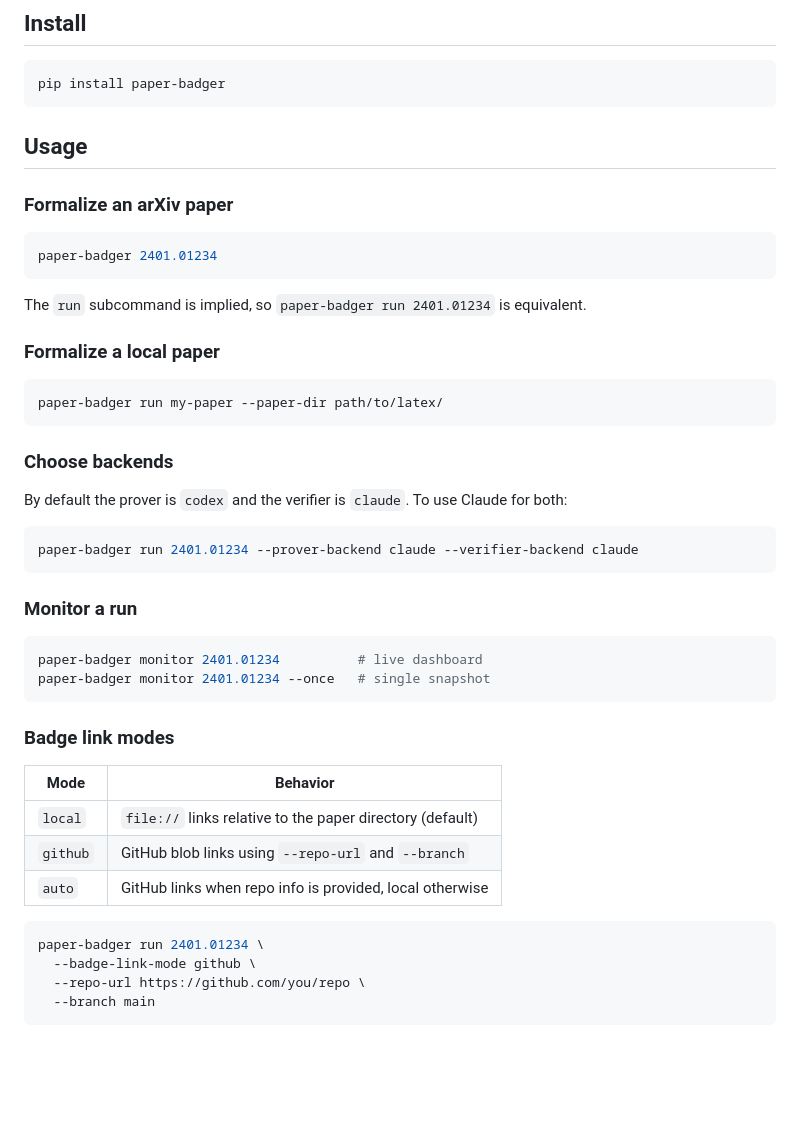
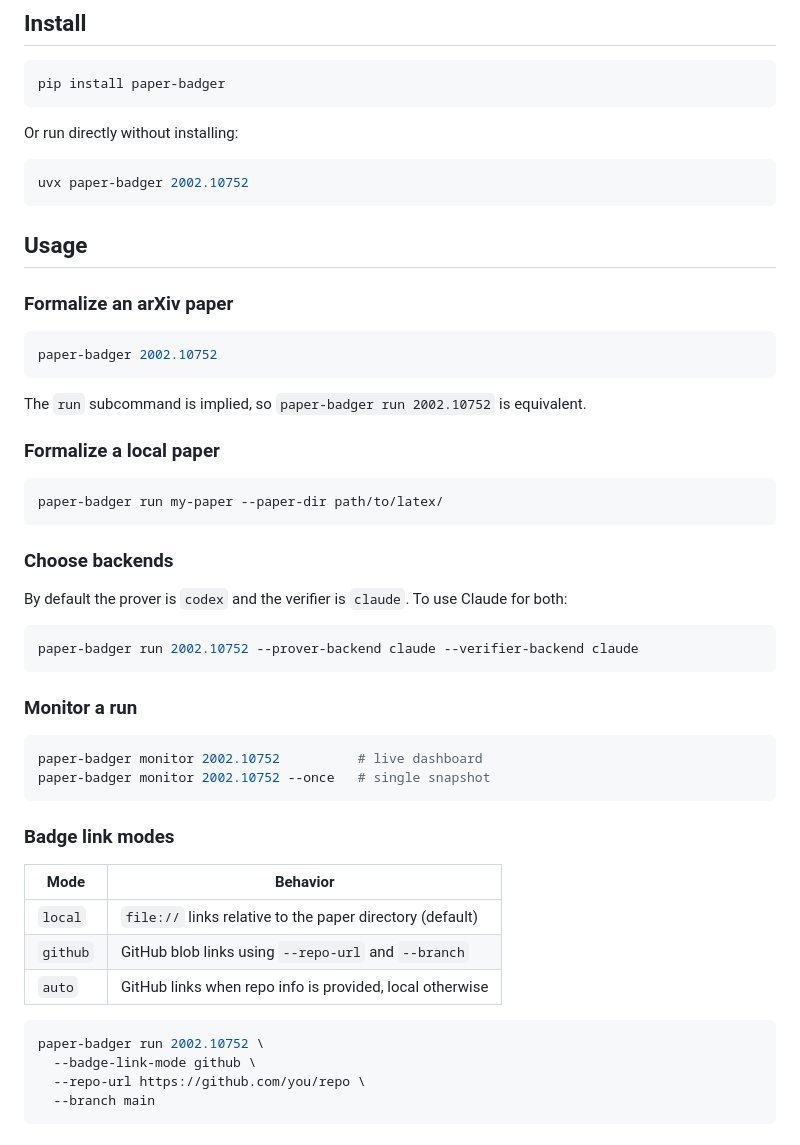
Before and after one commit to BioDisCo/paper-badger, a Markdown page: README.md, the part around the change. GitHub-like rendering; blank space fills up the shorter version.

````diff
--- a/README.md
+++ b/README.md
@@ -34,15 +34,21 @@ arXiv paper ──> extract statements ──> LLM prover ──> Lean compilati
 pip install paper-badger
 ```
 
+Or run directly without installing:
+
+```bash
+uvx paper-badger 2002.10752
+```
+
 ## Usage
 
 ### Formalize an arXiv paper
 
 ```bash
-paper-badger 2401.01234
+paper-badger 2002.10752
 ```
 
-The `run` subcommand is implied, so `paper-badger run 2401.01234` is equivalent.
+The `run` subcommand is implied, so `paper-badger run 2002.10752` is equivalent.
 
 ### Formalize a local paper
 
@@ -55,14 +61,14 @@ paper-badger run my-paper --paper-dir path/to/latex/
 By default the prover is `codex` and the verifier is `claude`. To use Claude for both:
 
 ```bash
-paper-badger run 2401.01234 --prover-backend claude --verifier-backend claude
+paper-badger run 2002.10752 --prover-backend claude --verifier-backend claude
 ```
 
 ### Monitor a run
 
 ```bash
-paper-badger monitor 2401.01234          # live dashboard
-paper-badger monitor 2401.01234 --once   # single snapshot
+paper-badger monitor 2002.10752          # live dashboard
+paper-badger monitor 2002.10752 --once   # single snapshot
 ```
 
 ### Badge link modes
@@ -74,7 +80,7 @@ paper-badger monitor 2401.01234 --once   # single snapshot
 | `auto`   | GitHub links when repo info is provided, local otherwise |
 
 ```bash
-paper-badger run 2401.01234 \
+paper-badger run 2002.10752 \
   --badge-link-mode github \
   --repo-url https://github.com/you/repo \
   --branch main
````
